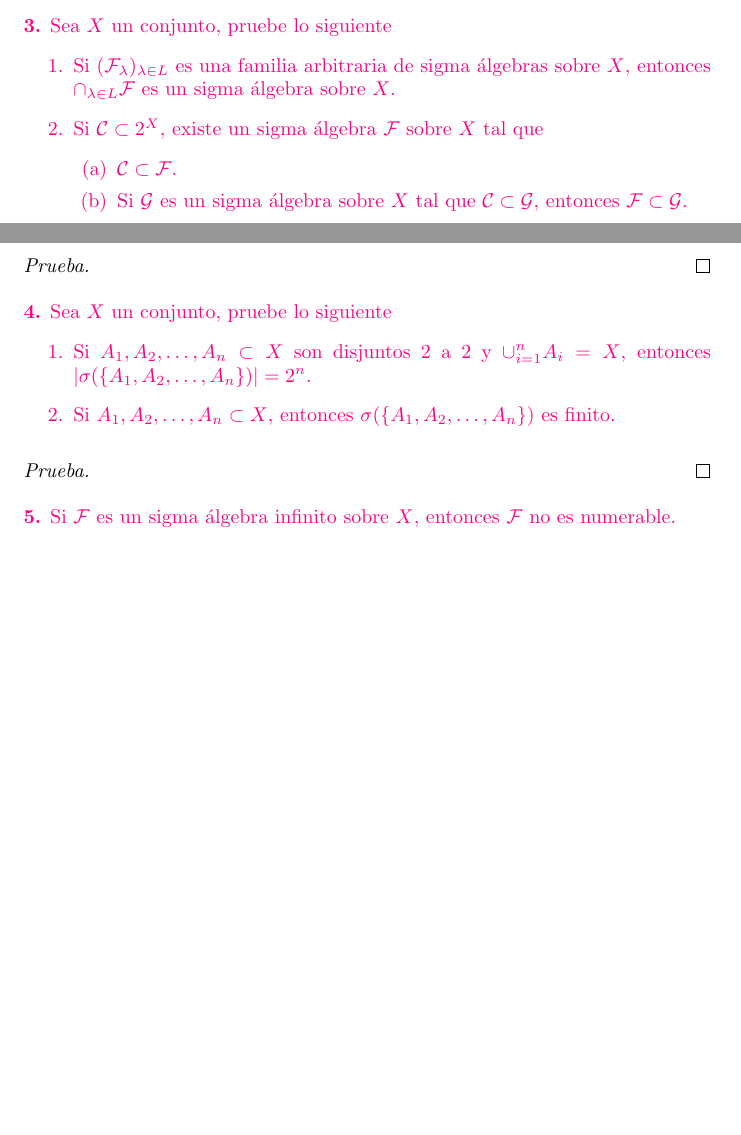
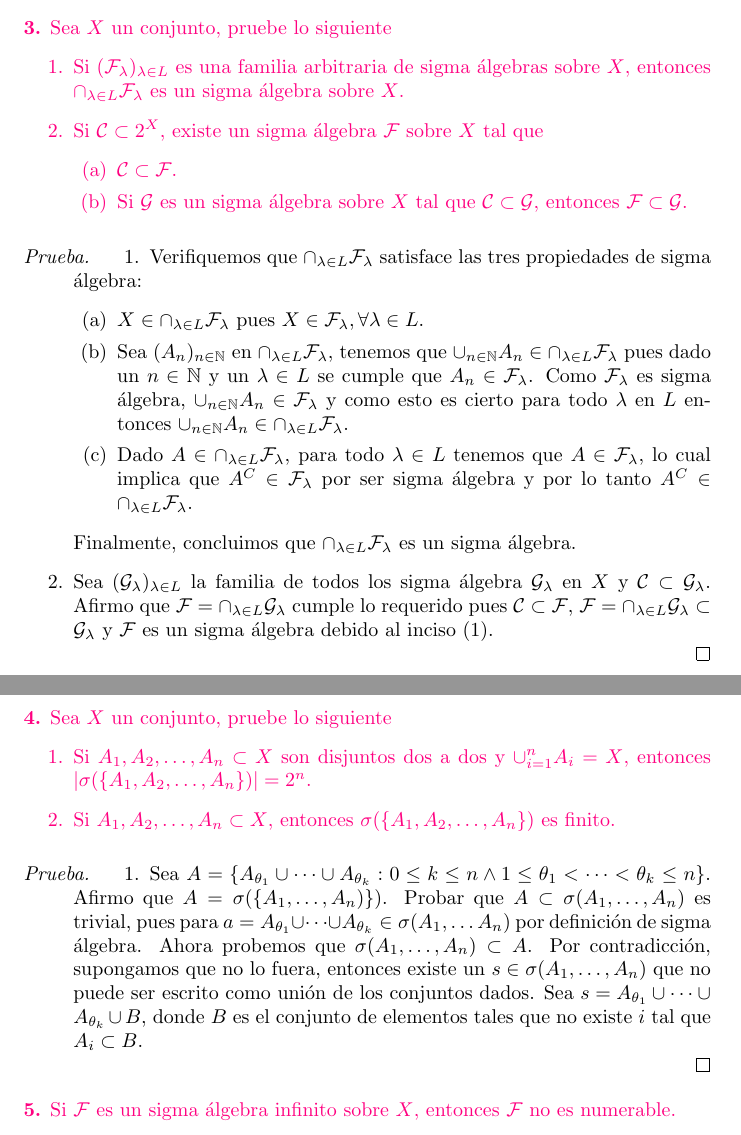
Before and after one commit to ManuelLoaizaVasquez/mat232-medida-e-integracion, a LaTeX document (capitulo_01_espacios_de_medida/semana_01/main.tex): two parts of pages 1 and 2 of 3 before the commit and two parts of pages 2 and 3 of 4 after it, joined at a grey line, cut so that both start at the same text, the shorter picture padded with empty space. Compiled offline with pdfLaTeX.

Commit message:
Resolucion hasta el ejercicio 4.

```diff
--- a/capitulo_01_espacios_de_medida/semana_01/main.tex
+++ b/capitulo_01_espacios_de_medida/semana_01/main.tex
@@ -40,7 +40,7 @@
 
 \title{MAT232 Medida e Integraci\'on}
 \author{Manuel Loaiza Vasquez}
-\date{2021}
+\date{Abril 2021}
 
 \begin{document}
 
@@ -82,7 +103,7 @@
 \begin{statement}{3}
   Sea $X$ un conjunto, pruebe lo siguiente
   \begin{enumerate}
-    \item Si $(\mathcal{F}_{\lambda})_{\lambda \in L}$ es una familia arbitraria de sigma \'algebras sobre $X$, entonces $\cap_{\lambda \in L} \mathcal{F}$ es un sigma \'algebra sobre $X$.
+    \item Si $(\mathcal{F}_{\lambda})_{\lambda \in L}$ es una familia arbitraria de sigma \'algebras sobre $X$, entonces $\cap_{\lambda \in L} \mathcal{F}_{\lambda}$ es un sigma \'algebra sobre $X$.
     \item Si $\mathcal{C} \subset 2^X$, existe un sigma \'algebra $\mathcal{F}$ sobre $X$ tal que
       \begin{enumerate}
         \item $\mathcal{C} \subset \mathcal{F}$.
@@ -92,17 +113,35 @@
 \end{statement}
 
 \begin{proof}
+  \begin{enumerate}
+    \item Verifiquemos que $\cap_{\lambda \in L} \mathcal{F}_{\lambda}$ satisface las tres propiedades de sigma \'algebra:
+      \begin{enumerate}
+        \item $X \in \cap_{\lambda \in L} \mathcal{F}_{\lambda}$ pues $X \in \mathcal{F}_{\lambda}, \forall \lambda \in L$.
+        \item Sea $(A_n)_{n \in \BN}$ en $\cap_{\lambda \in L} \mathcal{F}_{\lambda}$, tenemos que $\cup_{n \in \BN} A_n \in \cap_{\lambda \in L} \mathcal{F}_{\lambda}$ pues dado un $n \in \BN$ y un $\lambda \in L$ se cumple que $A_n \in \mathcal{F}_{\lambda}$. Como $\mathcal{F}_{\lambda}$ es sigma \'algebra, $\cup_{n \in \BN} A_n \in \mathcal{F}_{\lambda}$ y como esto es cierto para todo $\lambda$ en $L$ entonces $\cup_{n \in \BN} A_n \in \cap_{\lambda \in L} \mathcal{F}_{\lambda}$.
+        \item Dado $A \in \cap_{\lambda \in L} \mathcal{F}_{\lambda}$, para todo $\lambda \in L$ tenemos que $A \in \mathcal{F}_{\lambda}$, lo cual implica que $A^C \in \mathcal{F}_{\lambda}$ por ser sigma \'algebra y por lo tanto $A^C \in \cap_{\lambda \in L} \mathcal{F}_{\lambda}$.
+      \end{enumerate}
+      Finalmente, concluimos que $\cap_{\lambda \in L} \mathcal{F}_{\lambda}$ es un sigma \'algebra.
+    \item Sea $(\mathcal{G}_{\lambda})_{\lambda \in L}$ la familia de todos los sigma \'algebra $\mathcal{G}_{\lambda}$ en $X$ y $\mathcal{C} \subset \mathcal{G}_{\lambda}$. Afirmo que $\mathcal{F} = \cap_{\lambda \in L} \mathcal{G}_{\lambda}$ cumple lo requerido pues $\mathcal{C} \subset \mathcal{F}$, $\mathcal{F} = \cap_{\lambda \in L} \mathcal{G}_{\lambda} \subset \mathcal{G}_{\lambda}$ y $\mathcal{F}$ es un sigma \'algebra debido al inciso (1).
+  \end{enumerate}
 \end{proof}
 
 \begin{statement}{4}
   Sea $X$ un conjunto, pruebe lo siguiente
   \begin{enumerate}
-    \item Si $A_1, A_2, \dots, A_n \subset X$ son disjuntos $2$ a $2$ y $\cup_{i = 1}^n A_i = X$, entonces $|\sigma(\{A_1, A_2, \dots, A_n\})| = 2^n$.
+    \item Si $A_1, A_2, \dots, A_n \subset X$ son disjuntos dos a dos y $\cup_{i = 1}^n A_i = X$, entonces $|\sigma(\{A_1, A_2, \dots, A_n\})| = 2^n$.
     \item Si $A_1, A_2, \dots, A_n \subset X$, entonces $\sigma(\{A_1, A_2, \dots, A_n\})$ es finito.
   \end{enumerate}
 \end{statement}
 
 \begin{proof}
+  \begin{enumerate}
+    \item Sea $A = \{A_{\theta_1} \cup \dots \cup A_{\theta_k} : 0 \leq k \leq n \land 1 \leq \theta_1 < \dots < \theta_k \leq n\}$. Afirmo que $A = \sigma(\{A_1, \dots, A_n)\})$.
+      Probar que $A \subset \sigma(A_1, \dots, A_n)$ es trivial, pues para $a = A_{\theta_1} \cup \dots \cup A_{\theta_k} \in \sigma(A_1, \dots A_n)$ por definici\'on de sigma \'algebra.
+      Ahora probemos que $\sigma(A_1, \dots, A_n) \subset A$.
+      Por contradicci\'on, supongamos que no lo fuera, entonces existe un $s \in \sigma(A_1, \dots, A_n)$ que no puede ser escrito como uni\'on de los conjuntos dados.
+      Sea $s = A_{\theta_1} \cup \dots \cup A_{\theta_k} \cup B$,
+      donde $B$ es el conjunto de elementos tales que no existe $i$ tal que $A_i \subset B$.
+  \end{enumerate}
 \end{proof}
 
 \begin{statement}{5}
```
Also changed, not shown: capitulo_01_espacios_de_medida/semana_01/main.tex (27 more changed lines).
